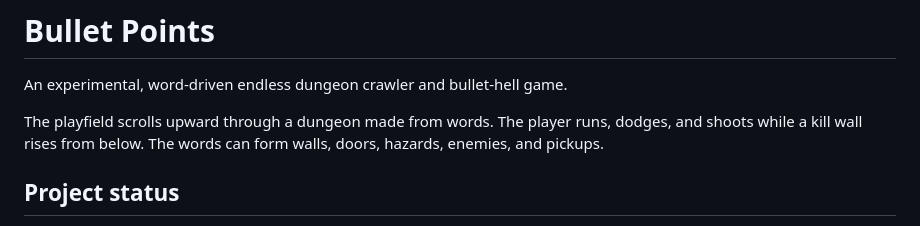
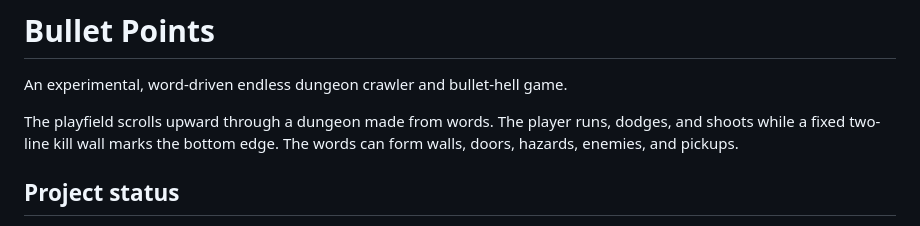
Before and after one commit to Etsimulocto/Bullet-Points, a Markdown page: README.md, the part around the change. Rendered like a GitHub page.

Commit message:
Clarify the death wall stays at the bottom

```diff
--- a/README.md
+++ b/README.md
@@ -2,7 +2,7 @@
 
 An experimental, word-driven endless dungeon crawler and bullet-hell game.
 
-The playfield scrolls upward through a dungeon made from words. The player runs, dodges, and shoots while a kill wall rises from below. The words can form walls, doors, hazards, enemies, and pickups.
+The playfield scrolls upward through a dungeon made from words. The player runs, dodges, and shoots while a fixed two-line kill wall marks the bottom edge. The words can form walls, doors, hazards, enemies, and pickups.
 
 ## Project status
 
```
